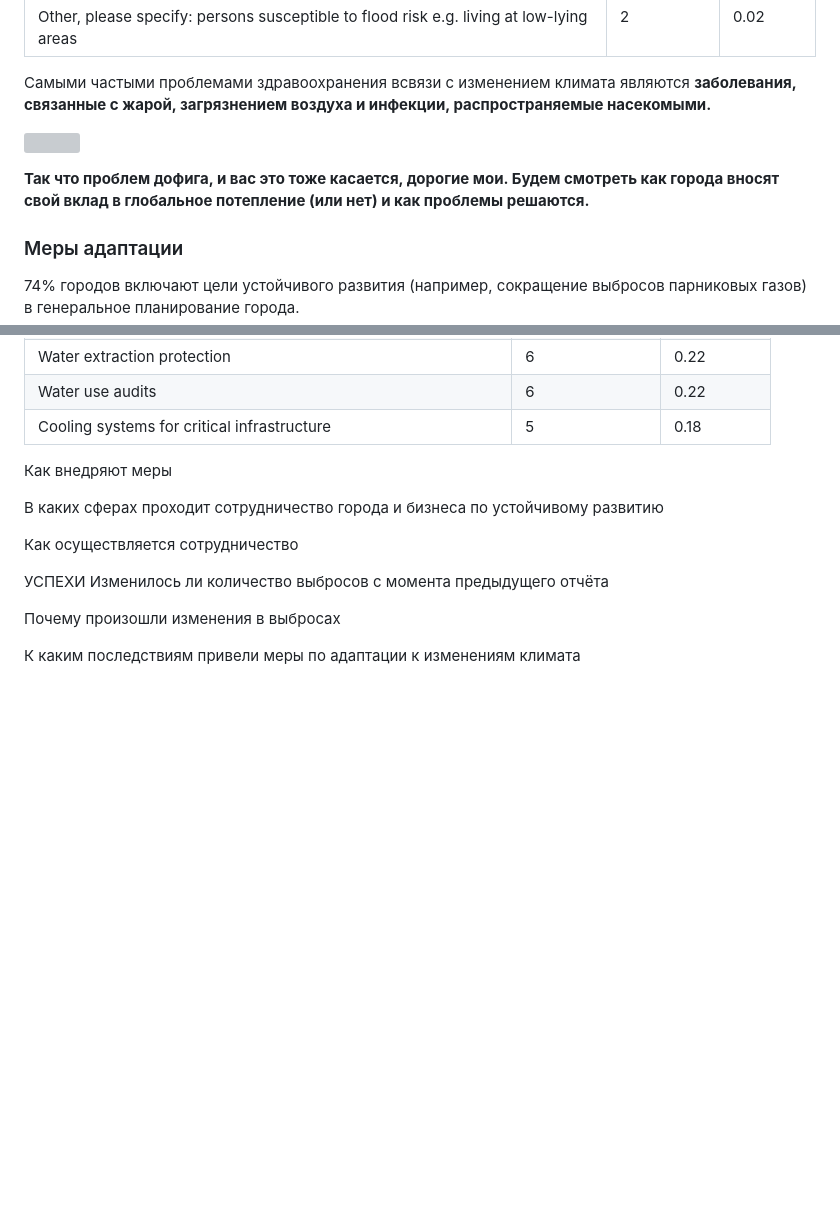
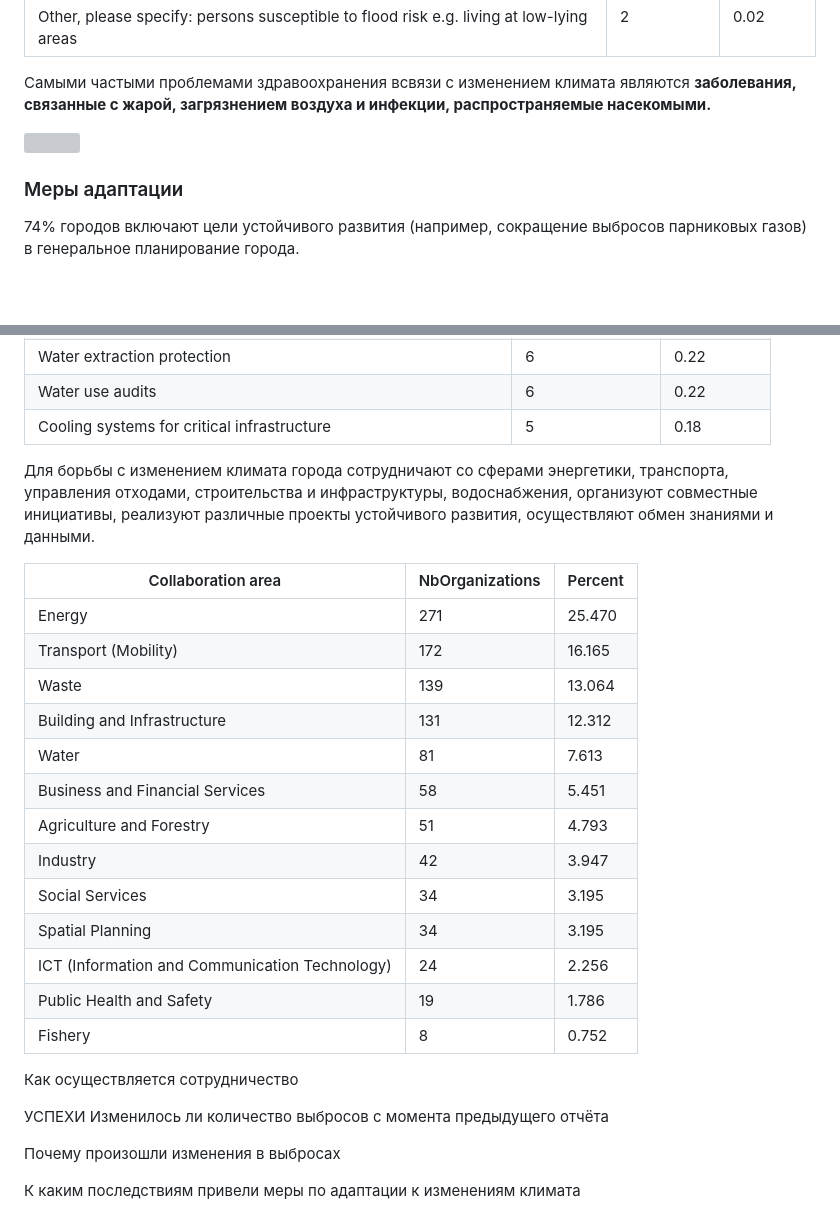
Before and after one commit to Tiga4ka/ClimateSolutions, a Markdown page: README.md, 2 parts joined by grey strips. GitHub-like rendering; folded sections open; blank space fills up the shorter version; grey boxes are pictures that could not be loaded.

```diff
--- a/README.md
+++ b/README.md
@@ -136,10 +136,6 @@
 
 </br>
 
-**Так что проблем дофига, и вас это тоже касается, дорогие мои. </br>
-Будем смотреть как города вносят свой вклад в глобальное потепление (или нет) и как проблемы решаются.**
-
-
 ### Меры адаптации
 
 74% городов включают цели устойчивого развития (например, сокращение выбросов парниковых газов) в генеральное планирование города.
@@ -245,9 +246,25 @@
 | Cooling systems for critical infrastructure                    | 5               | 0.18       |
 </details>
 
-Как внедряют меры
 
-В каких сферах проходит сотрудничество города и бизнеса по устойчивому развитию
+Для борьбы с изменением климата города сотрудничают со сферами энергетики, транспорта, управления отходами, строительства и инфраструктуры, водоснабжения,
+организуют совместные инициативы, реализуют различные проекты устойчивого развития, осуществляют обмен знаниями и данными.
+
+| Collaboration area<br>                         | NbOrganizations | Percent |
+| ---------------------------------------------- | --------------- | ------- |
+| Energy                                         | 271             | 25.470  |
+| Transport (Mobility)                           | 172             | 16.165  |
+| Waste                                          | 139             | 13.064  |
+| Building and Infrastructure                    | 131             | 12.312  |
+| Water                                          | 81              | 7.613   |
+| Business and Financial Services                | 58              | 5.451   |
+| Agriculture and Forestry                       | 51              | 4.793   |
+| Industry                                       | 42              | 3.947   |
+| Social Services                                | 34              | 3.195   |
+| Spatial Planning                               | 34              | 3.195   |
+| ICT (Information and Communication Technology) | 24              | 2.256   |
+| Public Health and Safety                       | 19              | 1.786   |
+| Fishery                                        | 8               | 0.752   |
 
 Как осуществляется сотрудничество
 
```
Also changed, not shown: other parts of README.md (+6 -1 lines).
